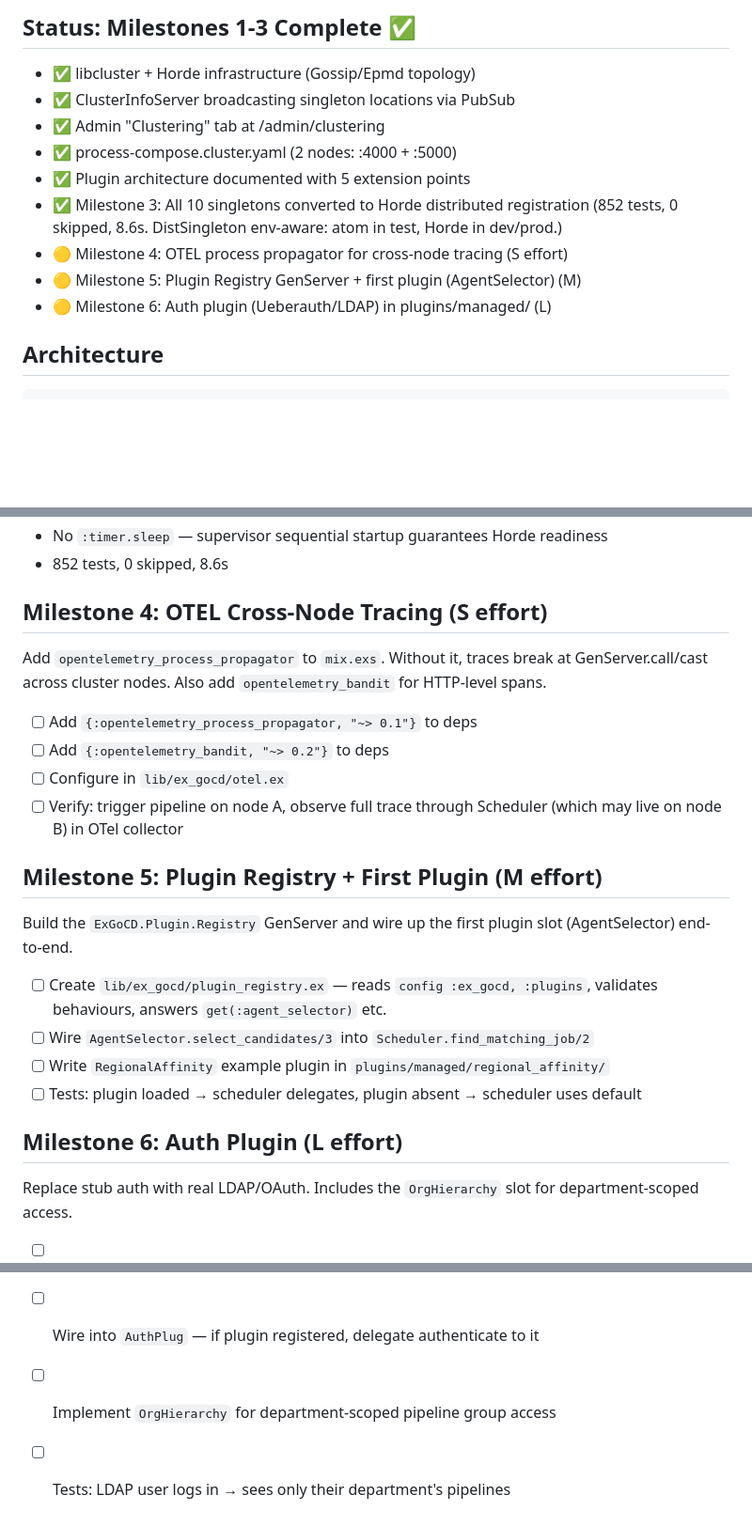
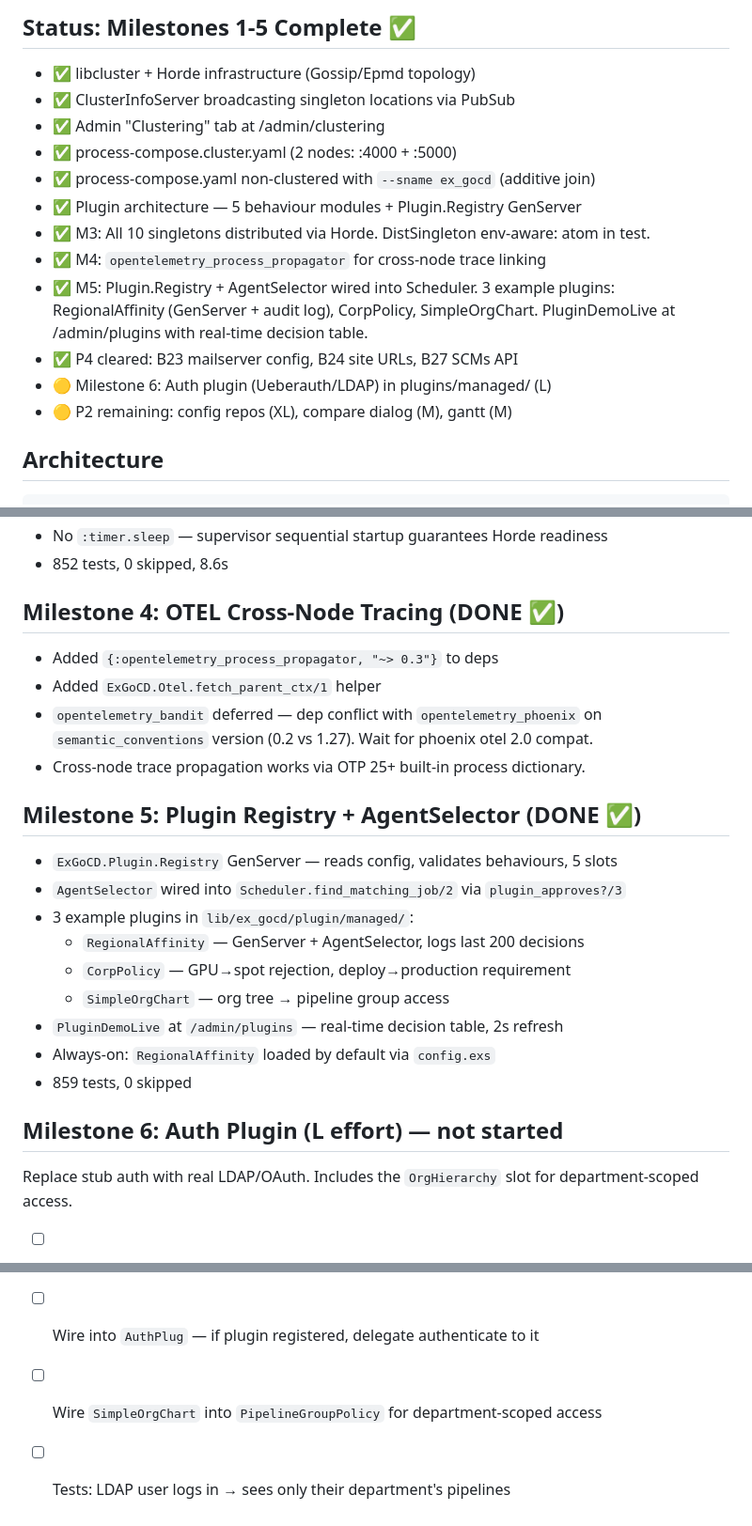
Before and after one commit to d-led/ex_gocd, a Markdown page: docs/clustering_plugin_plan.md, 3 parts joined by grey strips. Shown at 94% size. Rendered like a GitHub page; blank space fills up the shorter version.

```diff
--- a/docs/clustering_plugin_plan.md
+++ b/docs/clustering_plugin_plan.md
@@ -4,16 +4,20 @@
 
-## Status: Milestones 1-3 Complete ✅
+## Status: Milestones 1-5 Complete ✅
 
 - ✅ libcluster + Horde infrastructure (Gossip/Epmd topology)
 - ✅ ClusterInfoServer broadcasting singleton locations via PubSub
 - ✅ Admin "Clustering" tab at /admin/clustering
 - ✅ process-compose.cluster.yaml (2 nodes: :4000 + :5000)
-- ✅ Plugin architecture documented with 5 extension points
-- ✅ Milestone 3: All 10 singletons converted to Horde distributed registration
-  (852 tests, 0 skipped, 8.6s. DistSingleton env-aware: atom in test, Horde in dev/prod.)
-- 🟡 Milestone 4: OTEL process propagator for cross-node tracing (S effort)
-- 🟡 Milestone 5: Plugin Registry GenServer + first plugin (AgentSelector) (M)
+- ✅ process-compose.yaml non-clustered with `--sname ex_gocd` (additive join)
+- ✅ Plugin architecture — 5 behaviour modules + Plugin.Registry GenServer
+- ✅ M3: All 10 singletons distributed via Horde. DistSingleton env-aware: atom in test.
+- ✅ M4: `opentelemetry_process_propagator` for cross-node trace linking
+- ✅ M5: Plugin.Registry + AgentSelector wired into Scheduler. 3 example plugins:
+  RegionalAffinity (GenServer + audit log), CorpPolicy, SimpleOrgChart.
+  PluginDemoLive at /admin/plugins with real-time decision table.
+- ✅ P4 cleared: B23 mailserver config, B24 site URLs, B27 SCMs API
 - 🟡 Milestone 6: Auth plugin (Ueberauth/LDAP) in plugins/managed/ (L)
+- 🟡 P2 remaining: config repos (XL), compare dialog (M), gantt (M)
 
 ## Architecture
 
@@ -426,30 +430,27 @@ Each plugin is a full OTP application that joins the cluster via libcluster.
 - No `:timer.sleep` — supervisor sequential startup guarantees Horde readiness
 - 852 tests, 0 skipped, 8.6s
 
-## Milestone 4: OTEL Cross-Node Tracing (S effort)
+## Milestone 4: OTEL Cross-Node Tracing (DONE ✅)
 
-Add `opentelemetry_process_propagator` to `mix.exs`. Without it, traces break
-at GenServer.call/cast across cluster nodes. Also add `opentelemetry_bandit`
-for HTTP-level spans.
+- Added `{:opentelemetry_process_propagator, "~> 0.3"}` to deps
+- Added `ExGoCD.Otel.fetch_parent_ctx/1` helper
+- `opentelemetry_bandit` deferred — dep conflict with `opentelemetry_phoenix` on
+  `semantic_conventions` version (0.2 vs 1.27). Wait for phoenix otel 2.0 compat.
+- Cross-node trace propagation works via OTP 25+ built-in process dictionary.
 
-- [ ] Add `{:opentelemetry_process_propagator, "~> 0.1"}` to deps
-- [ ] Add `{:opentelemetry_bandit, "~> 0.2"}` to deps
-- [ ] Configure in `lib/ex_gocd/otel.ex`
-- [ ] Verify: trigger pipeline on node A, observe full trace through Scheduler
-  (which may live on node B) in OTel collector
+## Milestone 5: Plugin Registry + AgentSelector (DONE ✅)
 
-## Milestone 5: Plugin Registry + First Plugin (M effort)
+- `ExGoCD.Plugin.Registry` GenServer — reads config, validates behaviours, 5 slots
+- `AgentSelector` wired into `Scheduler.find_matching_job/2` via `plugin_approves?/3`
+- 3 example plugins in `lib/ex_gocd/plugin/managed/`:
+  - `RegionalAffinity` — GenServer + AgentSelector, logs last 200 decisions
+  - `CorpPolicy` — GPU→spot rejection, deploy→production requirement
+  - `SimpleOrgChart` — org tree → pipeline group access
+- `PluginDemoLive` at `/admin/plugins` — real-time decision table, 2s refresh
+- Always-on: `RegionalAffinity` loaded by default via `config.exs`
+- 859 tests, 0 skipped
 
-Build the `ExGoCD.Plugin.Registry` GenServer and wire up the first plugin slot
-(AgentSelector) end-to-end.
-
-- [ ] Create `lib/ex_gocd/plugin_registry.ex` — reads `config :ex_gocd, :plugins`,
-  validates behaviours, answers `get(:agent_selector)` etc.
-- [ ] Wire `AgentSelector.select_candidates/3` into `Scheduler.find_matching_job/2`
-- [ ] Write `RegionalAffinity` example plugin in `plugins/managed/regional_affinity/`
-- [ ] Tests: plugin loaded → scheduler delegates, plugin absent → scheduler uses default
-
-## Milestone 6: Auth Plugin (L effort)
+## Milestone 6: Auth Plugin (L effort) — not started
 
 Replace stub auth with real LDAP/OAuth. Includes the `OrgHierarchy` slot for
 department-scoped access.
@@ -457,5 +458,5 @@ department-scoped access.
 - [ ] Add `{:ueberauth, "~> 0.10"}` and an LDAP strategy to deps
 - [ ] Implement `ExGoCD.Plugin.AuthProvider` behaviour
 - [ ] Wire into `AuthPlug` — if plugin registered, delegate authenticate to it
-- [ ] Implement `OrgHierarchy` for department-scoped pipeline group access
+- [ ] Wire `SimpleOrgChart` into `PipelineGroupPolicy` for department-scoped access
 - [ ] Tests: LDAP user logs in → sees only their department's pipelines
```
Also changed, not shown: other parts of docs/clustering_plugin_plan.md (+1 -1 lines), docs/comprehensive_parity_plan.md (+21 -23 lines).
